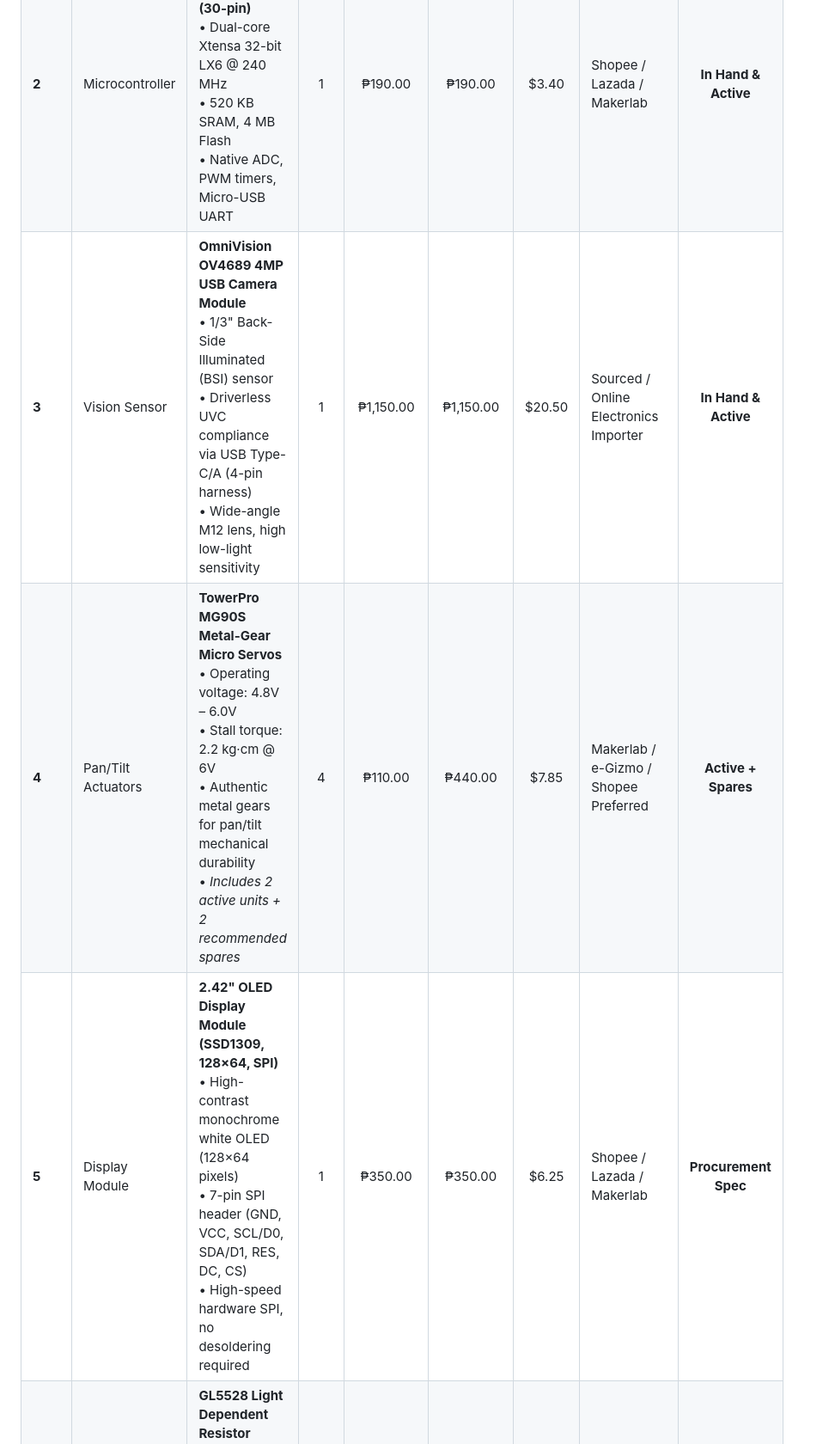
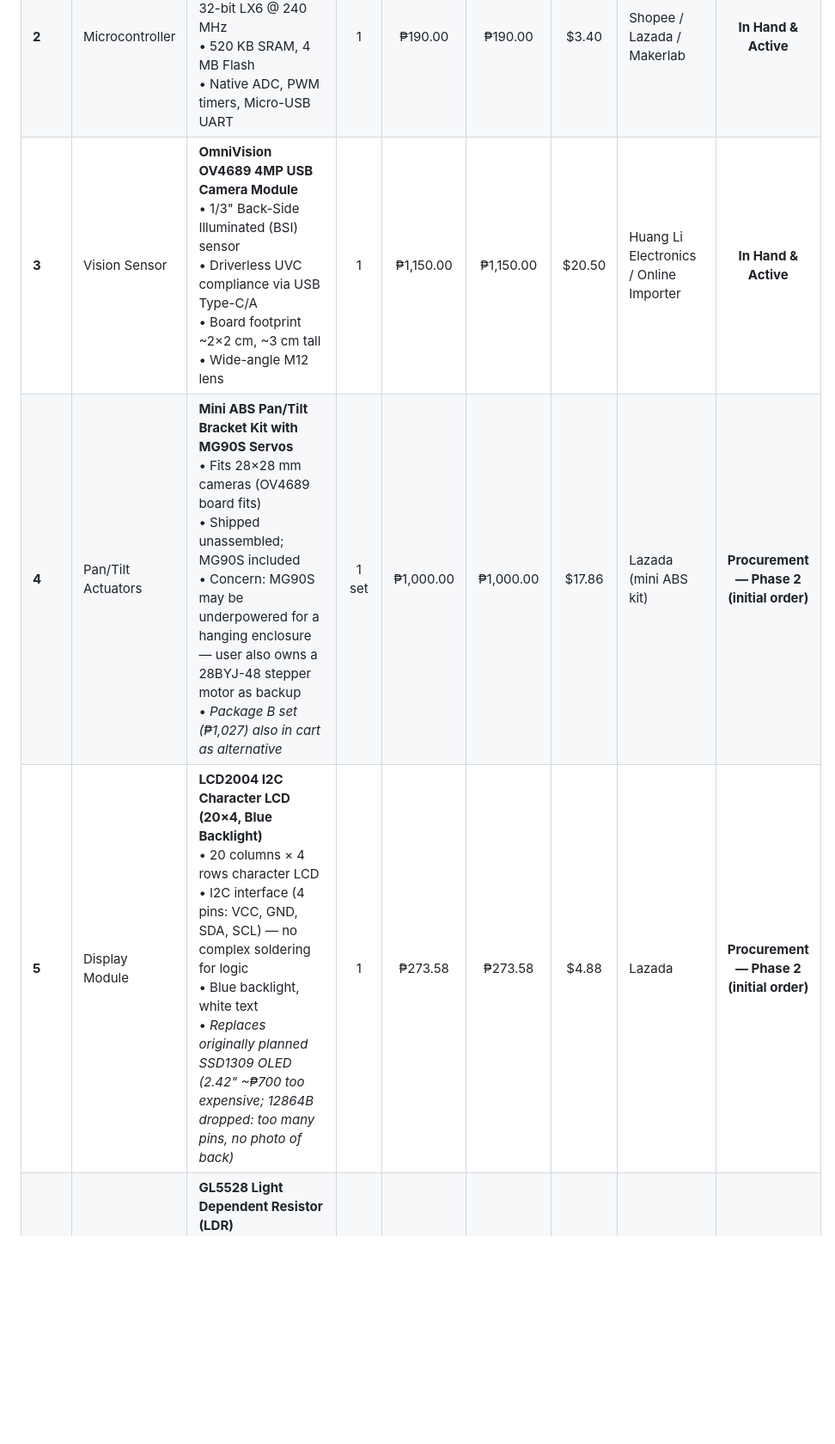
Before and after one commit to gabsolutely/CLASSCAN, a Markdown page: docs/bom.md, the part around one of its changes. Shown at 86% size. Drawn GitHub-style; blank space fills up the shorter version.

```diff
--- a/docs/bom.md
+++ b/docs/bom.md
@@ -12,7 +15,7 @@
 |---|---|---|:---:|:---:|:---:|:---:|---|:---:|
 | **1** | Compute Engine | **Raspberry Pi 3 Model B (1GB RAM)**<br>• Quad-core 64-bit ARM Cortex-A53 @ 1.2 GHz<br>• Onboard Wi-Fi (802.11n) & Bluetooth 4.1<br>• 4× USB 2.0, HDMI, CSI, DSI, Micro-SD | 1 | ₱1,400.00 | ₱1,400.00 | $25.00 | Used bundle (incl. 16GB SD card) / Local secondhand | **In Hand & Active** |
 | **2** | Microcontroller | **ESP32-WROOM-32 DevKit V1 (30-pin)**<br>• Dual-core Xtensa 32-bit LX6 @ 240 MHz<br>• 520 KB SRAM, 4 MB Flash<br>• Native ADC, PWM timers, Micro-USB UART | 1 | ₱190.00 | ₱190.00 | $3.40 | Shopee / Lazada / Makerlab | **In Hand & Active** |
-| **3** | Vision Sensor | **OmniVision OV4689 4MP USB Camera Module**<br>• 1/3" Back-Side Illuminated (BSI) sensor<br>• Driverless UVC compliance via USB Type-C/A (4-pin harness)<br>• Wide-angle M12 lens, high low-light sensitivity | 1 | ₱1,150.00 | ₱1,150.00 | $20.50 | Sourced / Online Electronics Importer | **In Hand & Active** |
-| **4** | Pan/Tilt Actuators | **TowerPro MG90S Metal-Gear Micro Servos**<br>• Operating voltage: 4.8V – 6.0V<br>• Stall torque: 2.2 kg·cm @ 6V<br>• Authentic metal gears for pan/tilt mechanical durability<br>• *Includes 2 active units + 2 recommended spares* | 4 | ₱110.00 | ₱440.00 | $7.85 | Makerlab / e-Gizmo / Shopee Preferred | **Active + Spares** |
-| **5** | Display Module | **2.42" OLED Display Module (SSD1309, 128×64, SPI)**<br>• High-contrast monochrome white OLED (128×64 pixels)<br>• 7-pin SPI header (GND, VCC, SCL/D0, SDA/D1, RES, DC, CS)<br>• High-speed hardware SPI, no desoldering required | 1 | ₱350.00 | ₱350.00 | $6.25 | Shopee / Lazada / Makerlab | **Procurement Spec** |
+| **3** | Vision Sensor | **OmniVision OV4689 4MP USB Camera Module**<br>• 1/3" Back-Side Illuminated (BSI) sensor<br>• Driverless UVC compliance via USB Type-C/A<br>• Board footprint ~2×2 cm, ~3 cm tall<br>• Wide-angle M12 lens | 1 | ₱1,150.00 | ₱1,150.00 | $20.50 | Huang Li Electronics / Online Importer | **In Hand & Active** |
+| **4** | Pan/Tilt Actuators | **Mini ABS Pan/Tilt Bracket Kit with MG90S Servos**<br>• Fits 28×28 mm cameras (OV4689 board fits)<br>• Shipped unassembled; MG90S included<br>• Concern: MG90S may be underpowered for a hanging enclosure — user also owns a 28BYJ-48 stepper motor as backup<br>• *Package B set (₱1,027) also in cart as alternative* | 1 set | ₱1,000.00 | ₱1,000.00 | $17.86 | Lazada (mini ABS kit) | **Procurement — Phase 2 (initial order)** |
+| **5** | Display Module | **LCD2004 I2C Character LCD (20×4, Blue Backlight)**<br>• 20 columns × 4 rows character LCD<br>• I2C interface (4 pins: VCC, GND, SDA, SCL) — no complex soldering for logic<br>• Blue backlight, white text<br>• *Replaces originally planned SSD1309 OLED (2.42" ~₱700 too expensive; 12864B dropped: too many pins, no photo of back)* | 1 | ₱273.58 | ₱273.58 | $4.88 | Lazada | **Procurement — Phase 2 (initial order)** |
 | **6** | Ambient Sensor | **GL5528 Light Dependent Resistor (LDR)**<br>• 5mm Photoresistor + 10kΩ 1/4W pull-down resistor<br>• Analog voltage divider for ambient brightness reading | 1 | ₱15.00 | ₱15.00 | $0.27 | Local Electronics Store | **In Hand** |
```
Also changed, not shown: other parts of docs/bom.md (+42 -30 lines).
